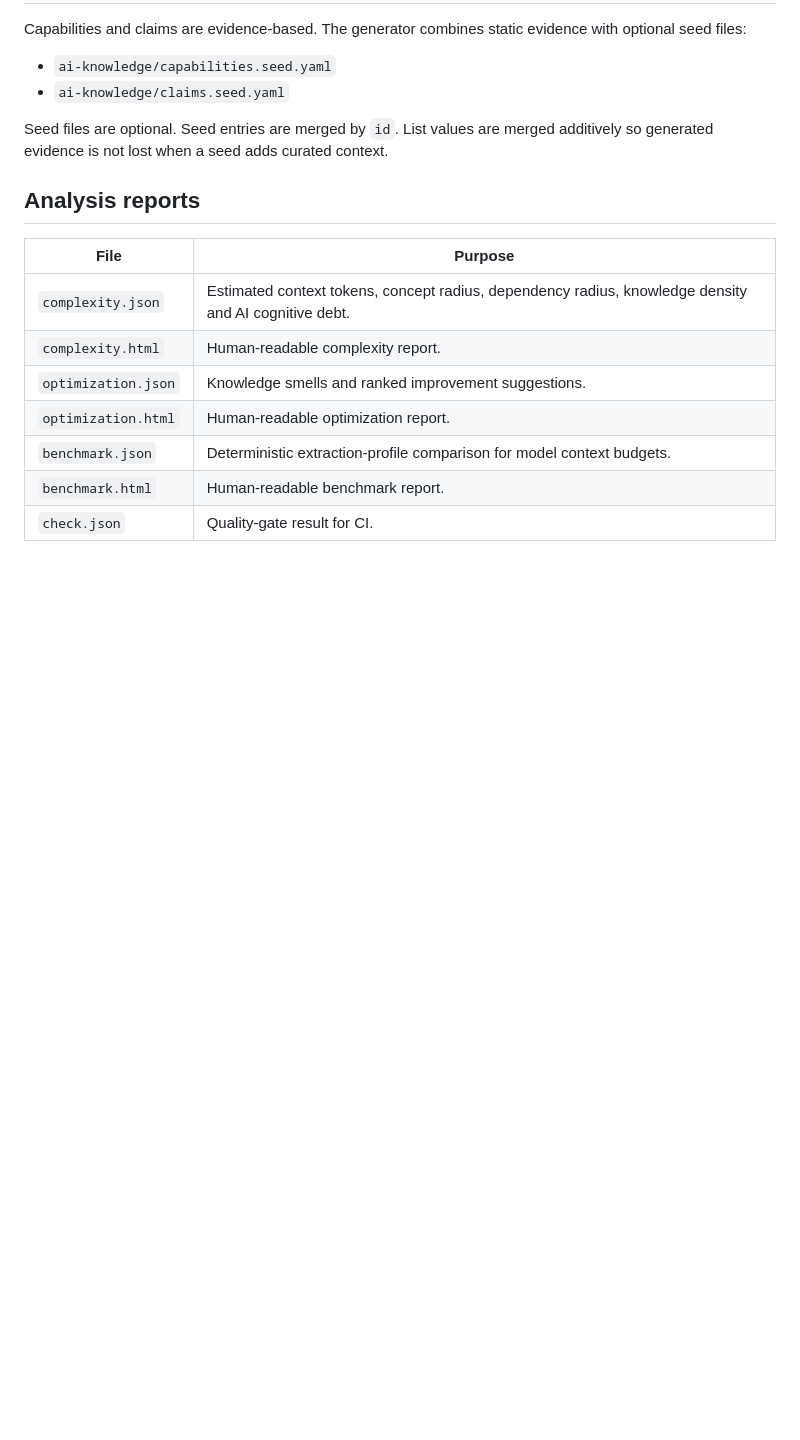
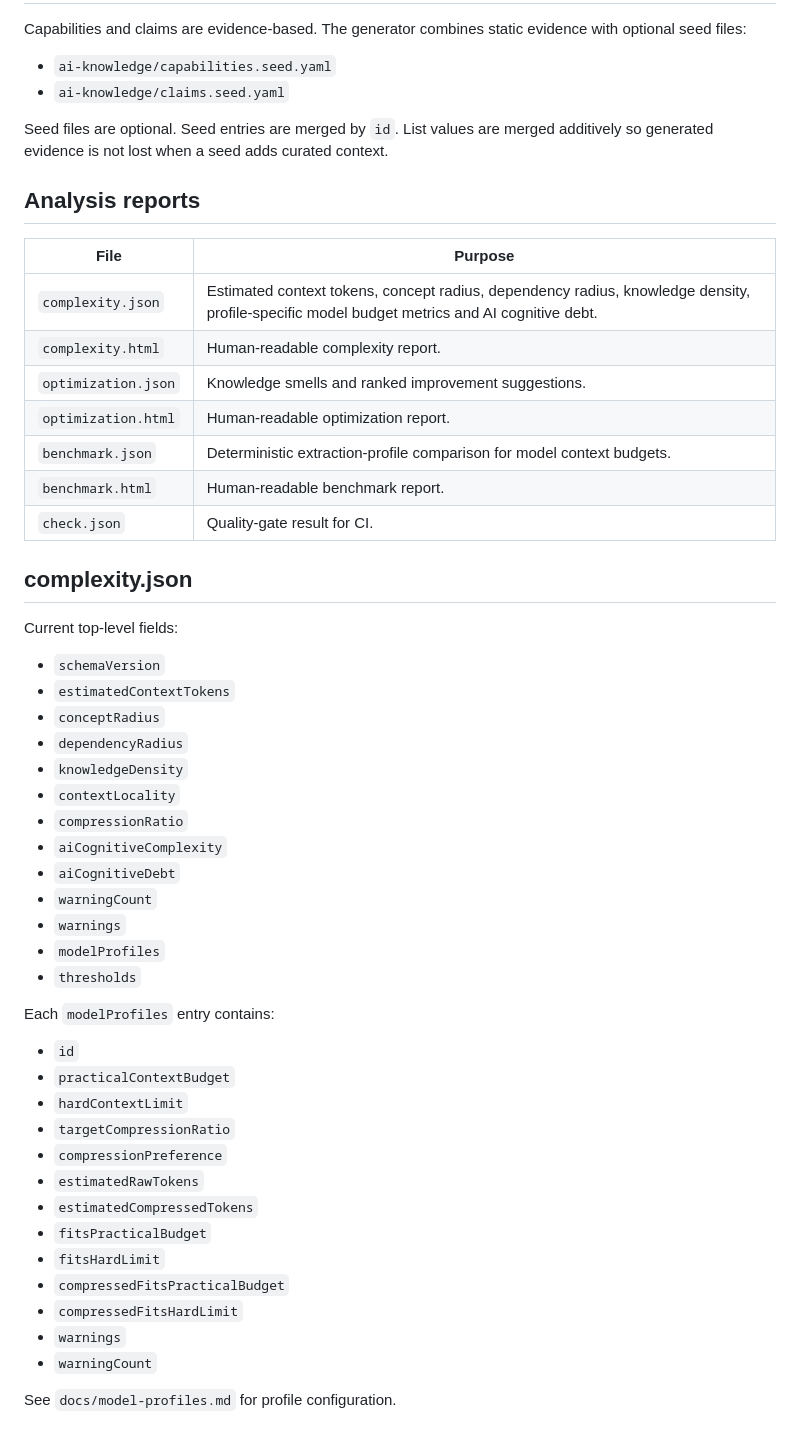
Before and after one commit to carstenartur/ai-knowledge-extractor, a Markdown page: docs/output-schema.md, the part around the change. Drawn GitHub-style; blank space fills up the shorter version.

Commit message:
Document profile metrics in output schema

```diff
--- a/docs/output-schema.md
+++ b/docs/output-schema.md
@@ -88,10 +88,46 @@ Seed files are optional. Seed entries are merged by `id`. List values are merged
 
 | File | Purpose |
 |---|---|
-| `complexity.json` | Estimated context tokens, concept radius, dependency radius, knowledge density and AI cognitive debt. |
+| `complexity.json` | Estimated context tokens, concept radius, dependency radius, knowledge density, profile-specific model budget metrics and AI cognitive debt. |
 | `complexity.html` | Human-readable complexity report. |
 | `optimization.json` | Knowledge smells and ranked improvement suggestions. |
 | `optimization.html` | Human-readable optimization report. |
 | `benchmark.json` | Deterministic extraction-profile comparison for model context budgets. |
 | `benchmark.html` | Human-readable benchmark report. |
 | `check.json` | Quality-gate result for CI. |
+
+## complexity.json
+
+Current top-level fields:
+
+- `schemaVersion`
+- `estimatedContextTokens`
+- `conceptRadius`
+- `dependencyRadius`
+- `knowledgeDensity`
+- `contextLocality`
+- `compressionRatio`
+- `aiCognitiveComplexity`
+- `aiCognitiveDebt`
+- `warningCount`
+- `warnings`
+- `modelProfiles`
+- `thresholds`
+
+Each `modelProfiles` entry contains:
+
+- `id`
+- `practicalContextBudget`
+- `hardContextLimit`
+- `targetCompressionRatio`
+- `compressionPreference`
+- `estimatedRawTokens`
+- `estimatedCompressedTokens`
+- `fitsPracticalBudget`
+- `fitsHardLimit`
+- `compressedFitsPracticalBudget`
+- `compressedFitsHardLimit`
+- `warnings`
+- `warningCount`
+
+See `docs/model-profiles.md` for profile configuration.
```
